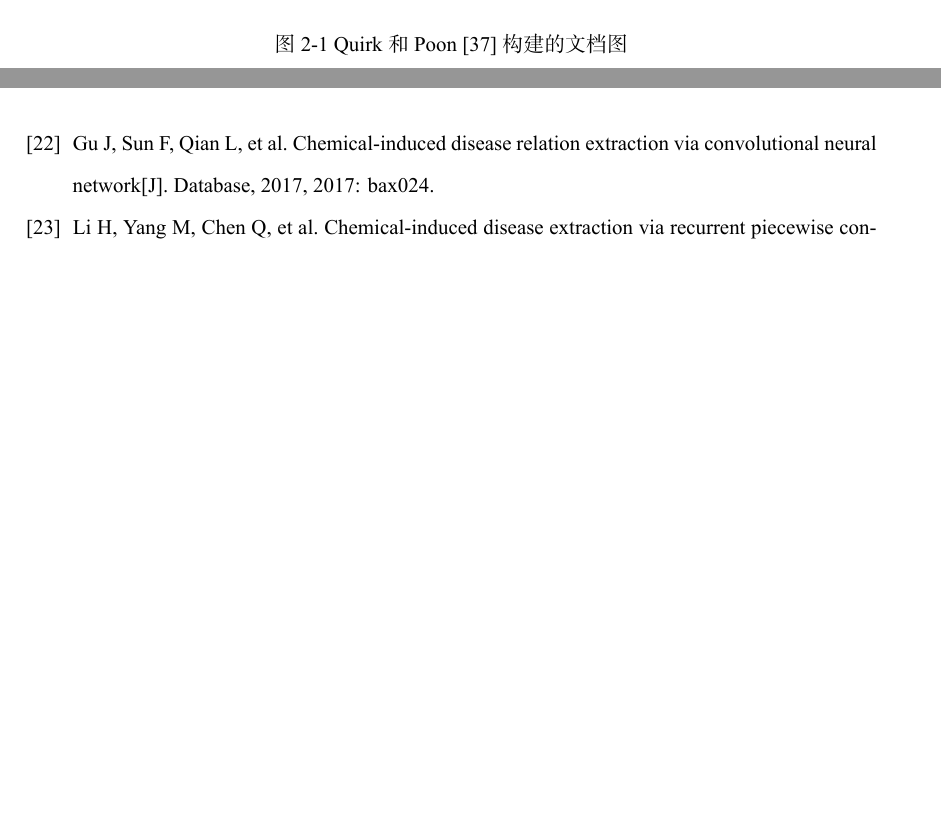
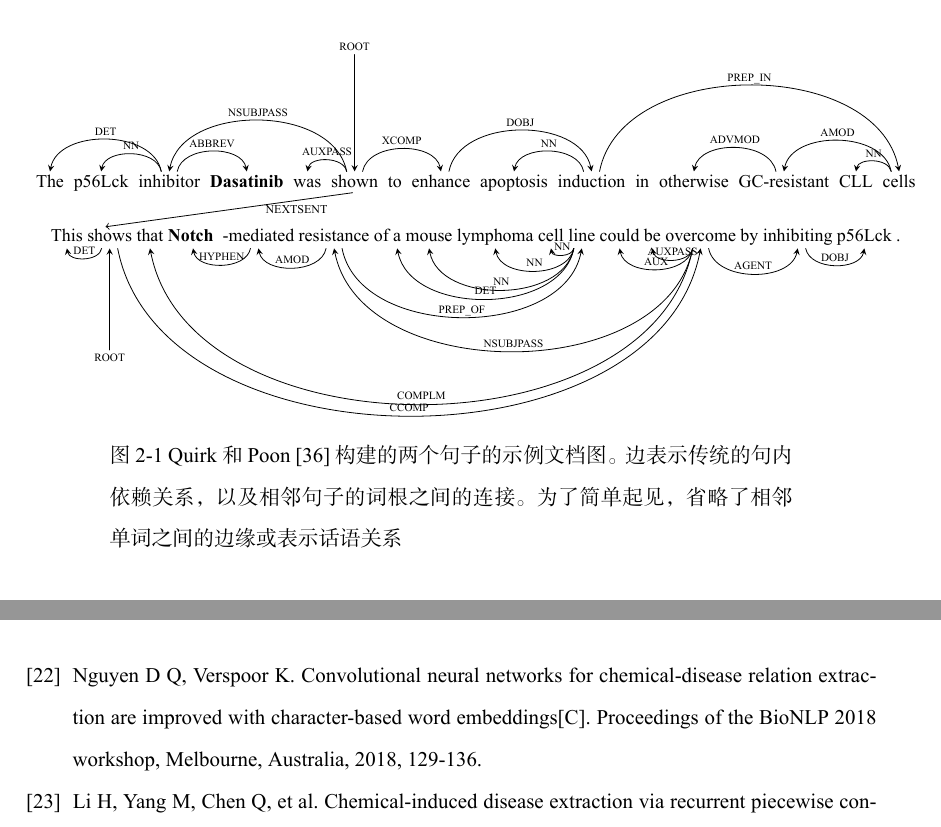
Before and after one commit to xzAscC/my_uestc_thesis, a LaTeX thesis (main_w_translation.tex, which reads reference.bib): two parts of pages 17 and 42 of 51 before the commit and two parts of pages 17 and 43 of 52 after it, joined at a grey line, cut at the place of the change, the shorter picture padded with empty space. The pictures show the PDF file main_w_translation.pdf that the author committed with the source.

Commit message:
fix error v2

```diff
--- a/main_w_translation.tex
+++ b/main_w_translation.tex
@@ -258,7 +258,18 @@ Ma等人 \cite{ma-etal-2023-DREEAM} 解决了学习文档级关系抽取和证
 在这一节中，我们首先在第\ref{subsec:early-graph} 节介绍早期的一些图的文档级关系抽取方法。然后我们将现有的基于图的文档级关系抽取模型分为五类：分别在第\ref{subsec:joined-graph}节中介绍了联合学习的图文档级关系抽取方法，在第\ref{subsec:entity-centric-graph}节中介绍了以实体为中心的图文档级关系抽取方法，在第\ref{subsec:heterogeneous-graph}节中介绍了基于异构图的图文档级关系抽取方法，在第\ref{subsec:layered-graph}节中介绍了基于分层网络的图文档级关系抽取方法，在第\ref{subsec:optimal-graph}节中介绍了基于最优图结构的图文档级关系抽取方法。
 
 \subsubsection{早期的图文档级关系抽取方法}\label{subsec:early-graph}
-\begin{figure}[htbp]
-    \centering
-    \includegraphics[width=0.8\textwidth]{misc/doc_graph_2017.png}
-    \caption{Quirk和Poon \cite{quirk-poon-2017-distant}构建的文档图}
+\begin{figure}[t!]
+    \footnotesize
+    \begin{dependency}[theme = simple]
+       \begin{deptext}[column sep=0.1em]
+         The \& p56Lck \& inhibitor \& {\bf Dasatinib} \& was \& shown \& to \& enhance \& apoptosis \& induction \& in \& otherwise \& GC-resistant \& CLL \& cells \\
+       \end{deptext}
+       \deproot{6}{ROOT}
+       \depedge{3}{1}{DET}
+       \depedge{3}{2}{NN}
+       \depedge{6}{3}{NSUBJPASS}
+       \depedge{3}{4}{ABBREV}
+       \depedge{6}{5}{AUXPASS}
+       \depedge{6}{8}{XCOMP}
+       \depedge{10}{9}{NN}
+       \depedge{8}{10}{DOBJ}
@@ -264,0 +284,12 @@ Ma等人 \cite{ma-etal-2023-DREEAM} 解决了学习文档级关系抽取和证
+       \draw[->] (prepre) -- (nextsent) ;
+       \node (nextsentlab) [xshift=-10em,yshift=-1.5em] {\tiny\textsc{NEXTSENT}};
+
+       \begin{deptext}[column sep=-0.2em]
+       \\
+       \\
+         \& \& \& \& \& \& \& \& \& \& \& \& \& \& \& \& \& \& \\
+         \& \& \& \& \& \& \& \& \& \& \& \& \& \& \& \& \& \& \\
+         \& \& \& \& \& \& \& \& \& \& \& \& \& \& \& \& \& \& \\
+         \& \& \& \& \& \& \& \& \& \& \& \& \& \& \& \& \& \& \\
+         This \& shows \& that \& {\bf Notch } \& -mediated \& resistance \& of \& a \& mouse \& lymphoma \& cell \& line \& could \& be \& overcome \& by \& inhibiting \& p56Lck \& . \\
+       \end{deptext}
@@ -265,3 +314,6 @@ Ma等人 \cite{ma-etal-2023-DREEAM} 解决了学习文档级关系抽取和证
+    \end{dependency}
+    \vspace{-4em}
+    \caption{Quirk和Poon \cite{quirk-poon-2017-distant}构建的两个句子的示例文档图。边表示传统的句内依赖关系，以及相邻句子的词根之间的连接。为了简单起见，省略了相邻单词之间的边缘或表示话语关系}
 \end{figure}\label{fig:quirk-poon}
 Quirk和Poon \cite{quirk-poon-2017-distant} 引入了文档图的概念。它提供了一种统一的方法，通过将单词表示为节点，将一些启发式的关系（例如，依赖关系，邻接关系等）表示为边，来导出对待预测的关系进行分类的特征，图\ref{fig:quirk-poon}是这种文档图的一个示例。
 这为文档级关系抽取的所有基于图的方法铺平了道路。
--- a/reference.bib
+++ b/reference.bib
@@ -672,10 +673,3 @@ keywords = {Graph Neural Networks, Text classification, External knowledge, Grap
     doi = "10.18653/v1/2020.coling-main.143",
     pages = "1630--1641"
 }
-@article{10.1093/database/bax024,
-    author = {Gu, Jinghang and Sun, Fuqing and Qian, Longhua and Zhou, Guodong},
-    title = "{Chemical-induced disease relation extraction via convolutional neural network}",
-    journal = {Database},
-    volume = {2017},
-    pages = {bax024},
-    year = {2017},
@@ -687,0 +678,3 @@ keywords = {Graph Neural Networks, Text classification, External knowledge, Grap
+    title = "Convolutional neural networks for chemical-disease relation extraction are improved with character-based word embeddings",
+    author = "Nguyen, Dat Quoc  and
+      Verspoor, Karin",
@@ -687,0 +687,2 @@ keywords = {Graph Neural Networks, Text classification, External knowledge, Grap
+    year = "2018",
+    address = "Melbourne, Australia",
```
Also changed, not shown: main_w_translation.pdf, misc/graph_model.pdf (added), misc/model.pdf (added), main_w_translation.tex (34 more changed lines), reference.bib (22 more changed lines).
